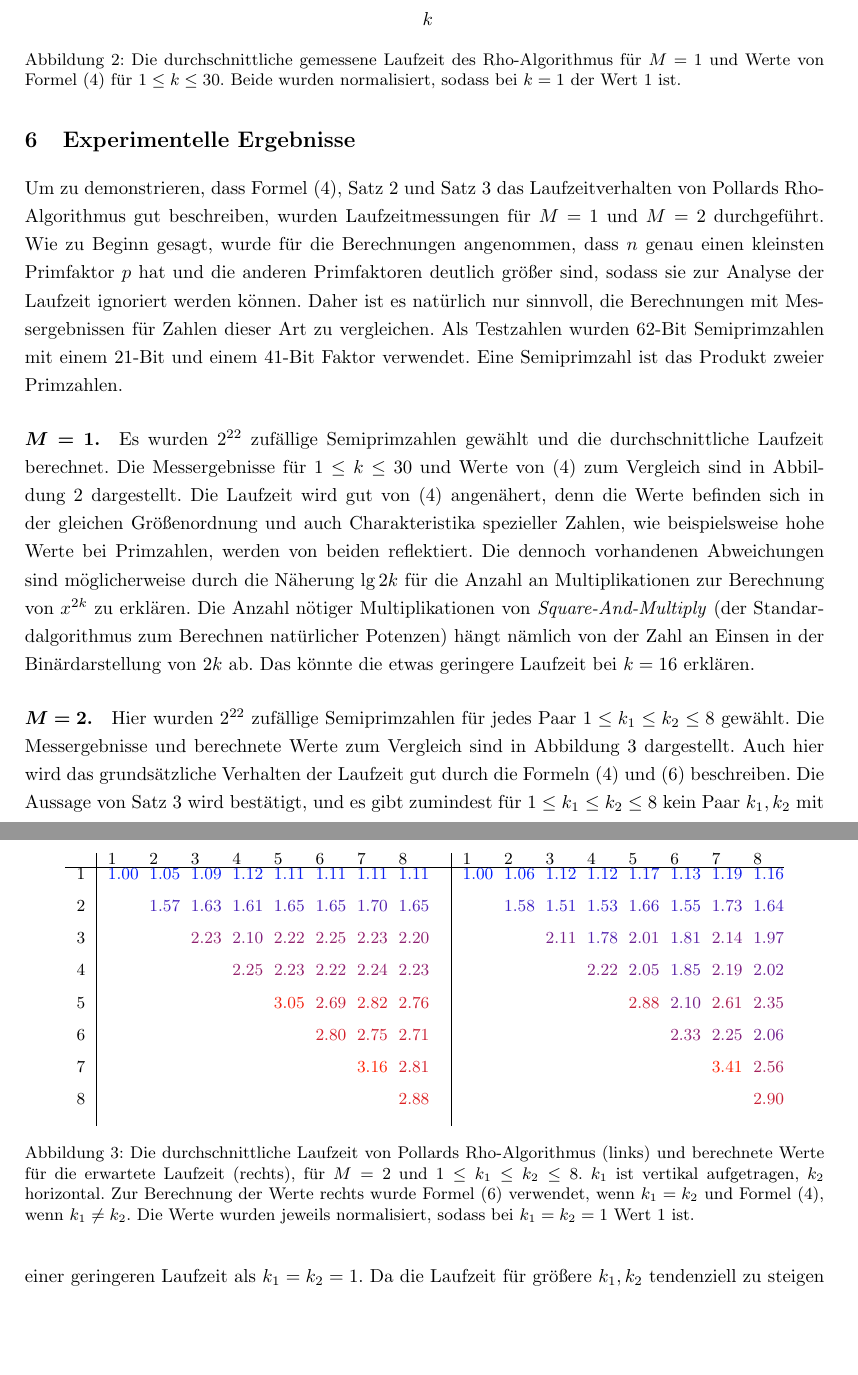
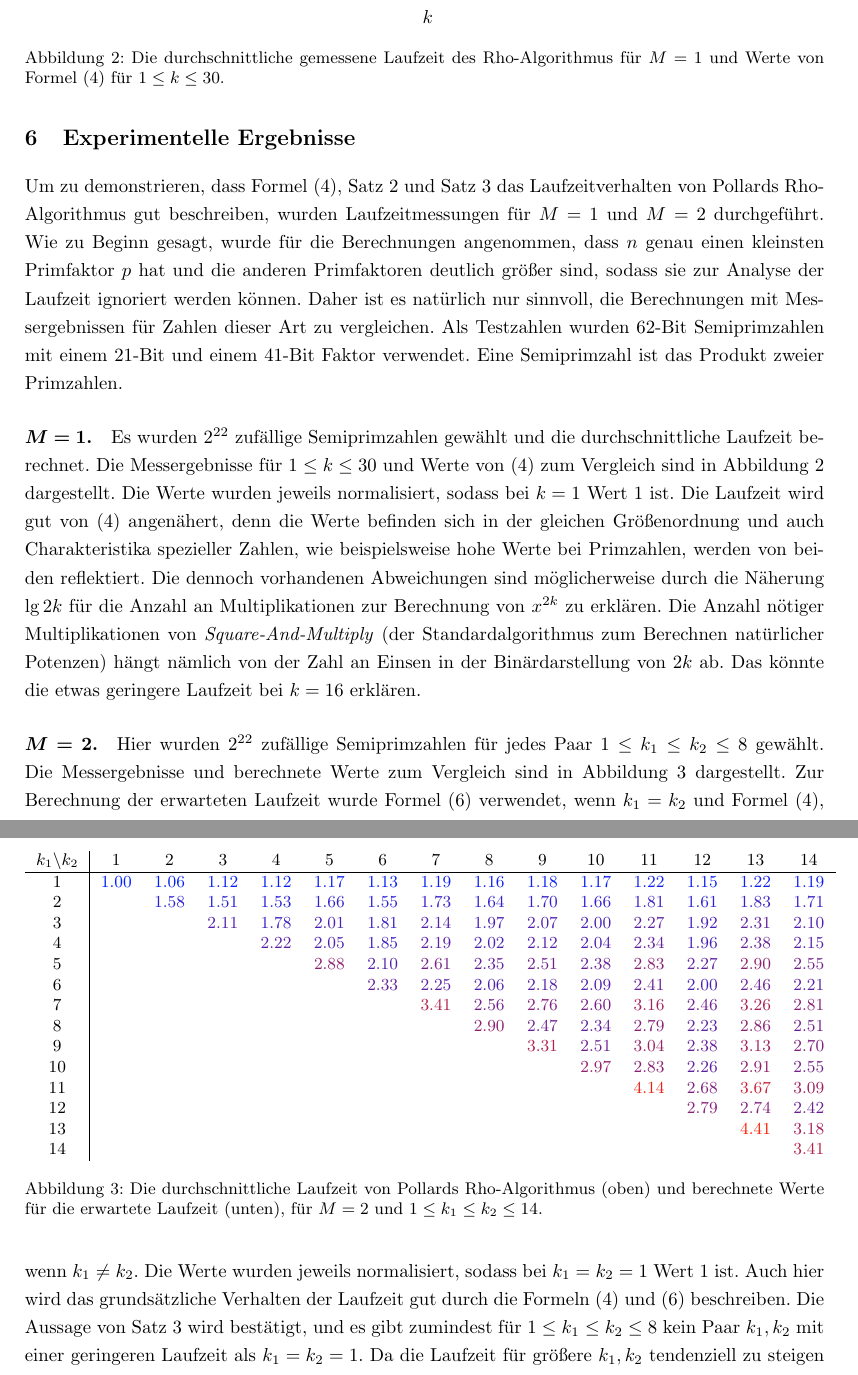
Before and after one commit to finn-rudolph/rhok, a LaTeX document (article/rhok.tex): two parts of pages 14 and 15 of 16, joined at a grey line, cut so that both start at the same text, the shorter picture padded with empty space. Compiled offline with pdfLaTeX.

Commit message:
Add formula for M = 2, k <= 14

```diff
--- a/article/rhok.tex
+++ b/article/rhok.tex
@@ -16,7 +16,6 @@
 \usepackage{sectsty}
 \usepackage[onehalfspacing]{setspace}
 \usepackage[inkscapeformat=pdf]{svg}
-\usepackage{xcolor}
 
 \title{Parametrisierung von Pollards Rho-Methode}
 \author{Finn Rudolph}
@@ -546,7 +545,7 @@ Die anderen Wahrscheinlichkeiten in dem entsprechenden Summanden sind alle durch
 
     Um zu demonstrieren, dass Formel (\ref{expectation-tmin}), Satz \ref{theorem:optimal-k-m1} und Satz \ref{theorem:optimal-k-m2} das Laufzeitverhalten von Pollards Rho-Algorithmus gut beschreiben, wurden Laufzeitmessungen für $M = 1$ und $M = 2$ durchgeführt. Wie zu Beginn gesagt, wurde für die Berechnungen angenommen, dass $n$ genau einen kleinsten Primfaktor $p$ hat und die anderen Primfaktoren deutlich größer sind, sodass sie zur Analyse der Laufzeit ignoriert werden können. Daher ist es natürlich nur sinnvoll, die Berechnungen mit Messergebnissen für Zahlen dieser Art zu vergleichen. Als Testzahlen wurden 62-Bit Semiprimzahlen mit einem 21-Bit und einem 41-Bit Faktor verwendet. Eine Semiprimzahl ist das Produkt zweier Primzahlen.
 
-    \paragraph{$\bm{M = 1}$.} Es wurden $2^{22}$ zufällige Semiprimzahlen gewählt und die durchschnittliche Laufzeit berechnet. Die Messergebnisse für $1 \le k \le 30$ und Werte von (\ref{expectation-tmin}) zum Vergleich sind in Abbildung \ref{fig:measurements-m1} dargestellt. Die Laufzeit wird gut von (\ref{expectation-tmin}) angenähert, denn die Werte befinden sich in der gleichen Größenordnung und auch Charakteristika spezieller Zahlen, wie beispielsweise hohe Werte bei Primzahlen, werden von beiden reflektiert. Die dennoch vorhandenen Abweichungen sind möglicherweise durch die Näherung $\lg 2k$ für die Anzahl an Multiplikationen zur Berechnung von $x^{2k}$ zu erklären. Die Anzahl nötiger Multiplikationen von \emph{Square-And-Multiply} (der Standardalgorithmus zum Berechnen natürlicher Potenzen) hängt nämlich von der Zahl an Einsen in der Binärdarstellung von $2k$ ab. Das könnte die etwas geringere Laufzeit bei $k = 16$ erklären.
+    \paragraph{$\bm{M = 1}$.} Es wurden $2^{22}$ zufällige Semiprimzahlen gewählt und die durchschnittliche Laufzeit berechnet. Die Messergebnisse für $1 \le k \le 30$ und Werte von (\ref{expectation-tmin}) zum Vergleich sind in Abbildung \ref{fig:measurements-m1} dargestellt. Die Werte wurden jeweils normalisiert, sodass bei $k = 1$ Wert 1 ist. Die Laufzeit wird gut von (\ref{expectation-tmin}) angenähert, denn die Werte befinden sich in der gleichen Größenordnung und auch Charakteristika spezieller Zahlen, wie beispielsweise hohe Werte bei Primzahlen, werden von beiden reflektiert. Die dennoch vorhandenen Abweichungen sind möglicherweise durch die Näherung $\lg 2k$ für die Anzahl an Multiplikationen zur Berechnung von $x^{2k}$ zu erklären. Die Anzahl nötiger Multiplikationen von \emph{Square-And-Multiply} (der Standardalgorithmus zum Berechnen natürlicher Potenzen) hängt nämlich von der Zahl an Einsen in der Binärdarstellung von $2k$ ab. Das könnte die etwas geringere Laufzeit bei $k = 16$ erklären.
 
     \begin{figure}
         \centering
@@ -632,35 +631,35 @@ Die anderen Wahrscheinlichkeiten in dem entsprechenden Summanden sind alle durch
                 \legend{Formel (\ref{expectation-tmin}), Gemessene Laufzeit}
             \end{axis}
         \end{tikzpicture}
-        \caption{Die durchschnittliche gemessene Laufzeit des Rho-Algorithmus für $M = 1$ und Werte von Formel (\ref{expectation-tmin}) für $1 \le k \le 30$. Beide wurden normalisiert, sodass bei $k = 1$ der Wert 1 ist.}
+        \caption{Die durchschnittliche gemessene Laufzeit des Rho-Algorithmus für $M = 1$ und Werte von Formel (\ref{expectation-tmin}) für $1 \le k \le 30$.}
         \label{fig:measurements-m1}
     \end{figure}
 
-    \paragraph{$\bm{M = 2}$.} Hier wurden $2^{22}$ zufällige Semiprimzahlen für jedes Paar $1 \le k_1 \le k_2 \le 8$ gewählt. Die Messergebnisse und berechnete Werte zum Vergleich sind in Abbildung \ref{fig:measurements-m2} dargestellt. Auch hier wird das grundsätzliche Verhalten der Laufzeit gut durch die Formeln (\ref{expectation-tmin}) und (\ref{lkkp}) beschreiben. Die Aussage von Satz \ref{theorem:optimal-k-m2} wird bestätigt, und es gibt zumindest für $1 \le k_1 \le k_2 \le 8$ kein Paar $k_1, k_2$ mit einer geringeren Laufzeit als $k_1 = k_2 = 1$. Da die Laufzeit für größere $k_1, k_2$ tendenziell zu steigen scheint, wird die Vermutung aufgestellt, dass $k_1 = k_2 = 1$ optimal ist.
+    \paragraph{$\bm{M = 2}$.} Hier wurden $2^{22}$ zufällige Semiprimzahlen für jedes Paar $1 \le k_1 \le k_2 \le 8$ gewählt. Die Messergebnisse und berechnete Werte zum Vergleich sind in Abbildung \ref{fig:measurements-m2} dargestellt. Zur Berechnung der erwarteten Laufzeit wurde Formel (\ref{lkkp}) verwendet, wenn $k_1 = k_2$ und Formel (\ref{expectation-tmin}), wenn $k_1 \ne k_2$. Die Werte wurden jeweils normalisiert, sodass bei $k_1 = k_2 = 1$ Wert 1 ist. Auch hier wird das grundsätzliche Verhalten der Laufzeit gut durch die Formeln (\ref{expectation-tmin}) und (\ref{lkkp}) beschreiben. Die Aussage von Satz \ref{theorem:optimal-k-m2} wird bestätigt, und es gibt zumindest für $1 \le k_1 \le k_2 \le 8$ kein Paar $k_1, k_2$ mit einer geringeren Laufzeit als $k_1 = k_2 = 1$. Da die Laufzeit für größere $k_1, k_2$ tendenziell zu steigen scheint, wird die Vermutung aufgestellt, dass $k_1 = k_2 = 1$ optimal ist.
 
     \begin{figure}
         \centering
         \small
-        \def\colwidth{1.1em}
-        \def\spc{0.5em}
-        \renewcommand{\arraystretch}{0.1}
-
-        \begin{tabular}{c|p{\colwidth}p{\colwidth}p{\colwidth}p{\colwidth}p{\colwidth}p{\colwidth}p{\colwidth}p{\colwidth}c|p{\colwidth}p{\colwidth}p{\colwidth}p{\colwidth}p{\colwidth}p{\colwidth}p{\colwidth}p{\colwidth}}
-              & 1                                  & 2                                  & 3                                  & 4                                  & 5                                  & 6                                  & 7                                  & 8                                  & \space & 1                                  & 2                                  & 3                                  & 4                                  & 5                                  & 6                                  & 7                                  & 8                                  \\
-              & \vspace{\spc}                      & \vspace{\spc}                      & \vspace{\spc}                      & \vspace{\spc}                      & \vspace{\spc}                      & \vspace{\spc}                      & \vspace{\spc}                      & \vspace{\spc}                      & \space & \vspace{\spc}                      & \vspace{\spc}                      & \vspace{\spc}                      & \vspace{\spc}                      & \vspace{\spc}                      & \vspace{\spc}                      & \vspace{\spc}                      & \vspace{\spc}                      \\
-            \cline{1-18}
-              & \vspace{\spc}                      & \vspace{\spc}                      & \vspace{\spc}                      & \vspace{\spc}                      & \vspace{\spc}                      & \vspace{\spc}                      & \vspace{\spc}                      & \vspace{\spc}                      & \space & \vspace{\spc}                      & \vspace{\spc}                      & \vspace{\spc}                      & \vspace{\spc}                      & \vspace{\spc}                      & \vspace{\spc}                      & \vspace{\spc}                      & \vspace{\spc}                      \\
-            1 & \textcolor[HTML]{ 0020ff }{ 1.00 } & \textcolor[HTML]{ 0620f8 }{ 1.05 } & \textcolor[HTML]{ 0a20f4 }{ 1.09 } & \textcolor[HTML]{ 0d20f1 }{ 1.12 } & \textcolor[HTML]{ 0c20f2 }{ 1.11 } & \textcolor[HTML]{ 0c20f2 }{ 1.11 } & \textcolor[HTML]{ 0c20f2 }{ 1.11 } & \textcolor[HTML]{ 0d20f1 }{ 1.11 } & \space & \textcolor[HTML]{ 0020ff }{ 1.00 } & \textcolor[HTML]{ 0520f9 }{ 1.06 } & \textcolor[HTML]{ 0c20f2 }{ 1.12 } & \textcolor[HTML]{ 0d20f1 }{ 1.12 } & \textcolor[HTML]{ 1220ec }{ 1.17 } & \textcolor[HTML]{ 0e20f0 }{ 1.13 } & \textcolor[HTML]{ 1420ea }{ 1.19 } & \textcolor[HTML]{ 1120ed }{ 1.16 } \\
-            2 &                                    & \textcolor[HTML]{ 4320bb }{ 1.57 } & \textcolor[HTML]{ 4920b5 }{ 1.63 } & \textcolor[HTML]{ 4720b7 }{ 1.61 } & \textcolor[HTML]{ 4c20b2 }{ 1.65 } & \textcolor[HTML]{ 4c20b2 }{ 1.65 } & \textcolor[HTML]{ 5220ac }{ 1.70 } & \textcolor[HTML]{ 4d20b1 }{ 1.65 } & \space &                                    & \textcolor[HTML]{ 3c20c2 }{ 1.58 } & \textcolor[HTML]{ 3620c8 }{ 1.51 } & \textcolor[HTML]{ 3720c7 }{ 1.53 } & \textcolor[HTML]{ 4520b9 }{ 1.66 } & \textcolor[HTML]{ 3920c5 }{ 1.55 } & \textcolor[HTML]{ 4d20b1 }{ 1.73 } & \textcolor[HTML]{ 4320bb }{ 1.64 } \\
-            3 &                                    &                                    & \textcolor[HTML]{ 90206e }{ 2.23 } & \textcolor[HTML]{ 81207d }{ 2.10 } & \textcolor[HTML]{ 90206e }{ 2.22 } & \textcolor[HTML]{ 93206b }{ 2.25 } & \textcolor[HTML]{ 91206d }{ 2.23 } & \textcolor[HTML]{ 8d2071 }{ 2.20 } & \space &                                    &                                    & \textcolor[HTML]{ 752089 }{ 2.11 } & \textcolor[HTML]{ 5220ac }{ 1.78 } & \textcolor[HTML]{ 6a2094 }{ 2.01 } & \textcolor[HTML]{ 5620a8 }{ 1.81 } & \textcolor[HTML]{ 772087 }{ 2.14 } & \textcolor[HTML]{ 662098 }{ 1.97 } \\
-            4 &                                    &                                    &                                    & \textcolor[HTML]{ 93206b }{ 2.25 } & \textcolor[HTML]{ 91206d }{ 2.23 } & \textcolor[HTML]{ 90206e }{ 2.22 } & \textcolor[HTML]{ 92206c }{ 2.24 } & \textcolor[HTML]{ 90206e }{ 2.23 } & \space &                                    &                                    &                                    & \textcolor[HTML]{ 80207e }{ 2.22 } & \textcolor[HTML]{ 6f208f }{ 2.05 } & \textcolor[HTML]{ 5920a5 }{ 1.85 } & \textcolor[HTML]{ 7d2081 }{ 2.19 } & \textcolor[HTML]{ 6b2093 }{ 2.02 } \\
-            5 &                                    &                                    &                                    &                                    & \textcolor[HTML]{ f1200d }{ 3.05 } & \textcolor[HTML]{ c62038 }{ 2.69 } & \textcolor[HTML]{ d62028 }{ 2.82 } & \textcolor[HTML]{ ce2030 }{ 2.76 } & \space &                                    &                                    &                                    &                                    & \textcolor[HTML]{ c62038 }{ 2.88 } & \textcolor[HTML]{ 74208a }{ 2.10 } & \textcolor[HTML]{ a92055 }{ 2.61 } & \textcolor[HTML]{ 8e2070 }{ 2.35 } \\
-            6 &                                    &                                    &                                    &                                    &                                    & \textcolor[HTML]{ d3202b }{ 2.80 } & \textcolor[HTML]{ cd2031 }{ 2.75 } & \textcolor[HTML]{ c92035 }{ 2.71 } & \space &                                    &                                    &                                    &                                    &                                    & \textcolor[HTML]{ 8c2072 }{ 2.33 } & \textcolor[HTML]{ 83207b }{ 2.25 } & \textcolor[HTML]{ 70208e }{ 2.06 } \\
-            7 &                                    &                                    &                                    &                                    &                                    &                                    & \textcolor[HTML]{ ff2000 }{ 3.16 } & \textcolor[HTML]{ d52029 }{ 2.81 } & \space &                                    &                                    &                                    &                                    &                                    &                                    & \textcolor[HTML]{ ff2000 }{ 3.41 } & \textcolor[HTML]{ a4205a }{ 2.56 } \\
-            8 &                                    &                                    &                                    &                                    &                                    &                                    &                                    & \textcolor[HTML]{ dd2021 }{ 2.88 } & \space &                                    &                                    &                                    &                                    &                                    &                                    &                                    & \textcolor[HTML]{ c82036 }{ 2.90 } \\
+        \begin{tabular}{c|cccccccccccccc}
+            $k_1 \backslash k_2$ & 1                                & 2                                & 3                                & 4                                & 5                                & 6                                & 7                                & 8                                & 9                                & 10                               & 11                               & 12                               & 13                               & 14                               \\
+            \hline
+            1                    & \textcolor[HTML]{ 0020ff }{1.00} & \textcolor[HTML]{ 0420fa }{1.06} & \textcolor[HTML]{ 0820f6 }{1.12} & \textcolor[HTML]{ 0920f5 }{1.12} & \textcolor[HTML]{ 0c20f2 }{1.17} & \textcolor[HTML]{ 0920f5 }{1.13} & \textcolor[HTML]{ 0e20f0 }{1.19} & \textcolor[HTML]{ 0c20f2 }{1.16} & \textcolor[HTML]{ 0d20f1 }{1.18} & \textcolor[HTML]{ 0c20f2 }{1.17} & \textcolor[HTML]{ 1020ee }{1.22} & \textcolor[HTML]{ 0b20f3 }{1.15} & \textcolor[HTML]{ 1020ee }{1.22} & \textcolor[HTML]{ 0e20f0 }{1.19} \\
+            2                    &                                  & \textcolor[HTML]{ 2b20d3 }{1.58} & \textcolor[HTML]{ 2620d8 }{1.51} & \textcolor[HTML]{ 2720d7 }{1.53} & \textcolor[HTML]{ 3120cd }{1.66} & \textcolor[HTML]{ 2820d6 }{1.55} & \textcolor[HTML]{ 3620c8 }{1.73} & \textcolor[HTML]{ 2f20cf }{1.64} & \textcolor[HTML]{ 3420ca }{1.70} & \textcolor[HTML]{ 3120cd }{1.66} & \textcolor[HTML]{ 3c20c2 }{1.81} & \textcolor[HTML]{ 2d20d1 }{1.61} & \textcolor[HTML]{ 3d20c1 }{1.83} & \textcolor[HTML]{ 3520c9 }{1.71} \\
+            3                    &                                  &                                  & \textcolor[HTML]{ 5220ac }{2.11} & \textcolor[HTML]{ 3a20c4 }{1.78} & \textcolor[HTML]{ 4b20b3 }{2.01} & \textcolor[HTML]{ 3c20c2 }{1.81} & \textcolor[HTML]{ 5420aa }{2.14} & \textcolor[HTML]{ 4820b6 }{1.97} & \textcolor[HTML]{ 5020ae }{2.07} & \textcolor[HTML]{ 4a20b4 }{2.00} & \textcolor[HTML]{ 5e20a0 }{2.27} & \textcolor[HTML]{ 4420ba }{1.92} & \textcolor[HTML]{ 61209d }{2.31} & \textcolor[HTML]{ 5220ac }{2.10} \\
+            4                    &                                  &                                  &                                  & \textcolor[HTML]{ 5a20a4 }{2.22} & \textcolor[HTML]{ 4e20b0 }{2.05} & \textcolor[HTML]{ 3f20bf }{1.85} & \textcolor[HTML]{ 5920a5 }{2.19} & \textcolor[HTML]{ 4b20b3 }{2.02} & \textcolor[HTML]{ 5420aa }{2.12} & \textcolor[HTML]{ 4d20b1 }{2.04} & \textcolor[HTML]{ 63209b }{2.34} & \textcolor[HTML]{ 4720b7 }{1.96} & \textcolor[HTML]{ 672097 }{2.38} & \textcolor[HTML]{ 5620a8 }{2.15} \\
+            5                    &                                  &                                  &                                  &                                  & \textcolor[HTML]{ 8c2072 }{2.88} & \textcolor[HTML]{ 5220ac }{2.10} & \textcolor[HTML]{ 782086 }{2.61} & \textcolor[HTML]{ 64209a }{2.35} & \textcolor[HTML]{ 71208d }{2.51} & \textcolor[HTML]{ 672097 }{2.38} & \textcolor[HTML]{ 892075 }{2.83} & \textcolor[HTML]{ 5e20a0 }{2.27} & \textcolor[HTML]{ 8e2070 }{2.90} & \textcolor[HTML]{ 73208b }{2.55} \\
+            6                    &                                  &                                  &                                  &                                  &                                  & \textcolor[HTML]{ 63209b }{2.33} & \textcolor[HTML]{ 5d20a1 }{2.25} & \textcolor[HTML]{ 4f20af }{2.06} & \textcolor[HTML]{ 5820a6 }{2.18} & \textcolor[HTML]{ 5120ad }{2.09} & \textcolor[HTML]{ 692095 }{2.41} & \textcolor[HTML]{ 4b20b3 }{2.00} & \textcolor[HTML]{ 6c2092 }{2.46} & \textcolor[HTML]{ 5a20a4 }{2.21} \\
+            7                    &                                  &                                  &                                  &                                  &                                  &                                  & \textcolor[HTML]{ b4204a }{3.41} & \textcolor[HTML]{ 74208a }{2.56} & \textcolor[HTML]{ 83207b }{2.76} & \textcolor[HTML]{ 772087 }{2.60} & \textcolor[HTML]{ a1205d }{3.16} & \textcolor[HTML]{ 6d2091 }{2.46} & \textcolor[HTML]{ a82056 }{3.26} & \textcolor[HTML]{ 862078 }{2.81} \\
+            8                    &                                  &                                  &                                  &                                  &                                  &                                  &                                  & \textcolor[HTML]{ 8d2071 }{2.90} & \textcolor[HTML]{ 6d2091 }{2.47} & \textcolor[HTML]{ 64209a }{2.34} & \textcolor[HTML]{ 852079 }{2.79} & \textcolor[HTML]{ 5c20a2 }{2.23} & \textcolor[HTML]{ 8a2074 }{2.86} & \textcolor[HTML]{ 70208e }{2.51} \\
+            9                    &                                  &                                  &                                  &                                  &                                  &                                  &                                  &                                  & \textcolor[HTML]{ ac2052 }{3.31} & \textcolor[HTML]{ 70208e }{2.51} & \textcolor[HTML]{ 982066 }{3.04} & \textcolor[HTML]{ 672097 }{2.38} & \textcolor[HTML]{ 9f205f }{3.13} & \textcolor[HTML]{ 7f207f }{2.70} \\
+            10                   &                                  &                                  &                                  &                                  &                                  &                                  &                                  &                                  &                                  & \textcolor[HTML]{ 93206b }{2.97} & \textcolor[HTML]{ 892075 }{2.83} & \textcolor[HTML]{ 5e20a0 }{2.26} & \textcolor[HTML]{ 8e2070 }{2.91} & \textcolor[HTML]{ 73208b }{2.55} \\
+            11                   &                                  &                                  &                                  &                                  &                                  &                                  &                                  &                                  &                                  &                                  & \textcolor[HTML]{ ea2014 }{4.14} & \textcolor[HTML]{ 7d2081 }{2.68} & \textcolor[HTML]{ c72037 }{3.67} & \textcolor[HTML]{ 9c2062 }{3.09} \\
+            12                   &                                  &                                  &                                  &                                  &                                  &                                  &                                  &                                  &                                  &                                  &                                  & \textcolor[HTML]{ 862078 }{2.79} & \textcolor[HTML]{ 82207c }{2.74} & \textcolor[HTML]{ 692095 }{2.42} \\
+            13                   &                                  &                                  &                                  &                                  &                                  &                                  &                                  &                                  &                                  &                                  &                                  &                                  & \textcolor[HTML]{ ff2000 }{4.41} & \textcolor[HTML]{ a3205b }{3.18} \\
+            14                   &                                  &                                  &                                  &                                  &                                  &                                  &                                  &                                  &                                  &                                  &                                  &                                  &                                  & \textcolor[HTML]{ b4204a }{3.41} \\
         \end{tabular}
 
-        \caption{Die durchschnittliche Laufzeit von Pollards Rho-Algorithmus (links) und berechnete Werte für die erwartete Laufzeit (rechts), für $M = 2$ und $1 \le k_1 \le k_2 \le 8$. $k_1$ ist vertikal aufgetragen, $k_2$ horizontal. Zur Berechnung der Werte rechts wurde Formel (\ref{lkkp}) verwendet, wenn $k_1 = k_2$ und Formel (\ref{expectation-tmin}), wenn $k_1 \ne k_2$. Die Werte wurden jeweils normalisiert, sodass bei $k_1 = k_2 = 1$ Wert 1 ist.}
+        \caption{Die durchschnittliche Laufzeit von Pollards Rho-Algorithmus (oben) und berechnete Werte für die erwartete Laufzeit (unten), für $M = 2$ und $1 \le k_1 \le k_2 \le 14$. }
         \label{fig:measurements-m2}
     \end{figure}
 
```
